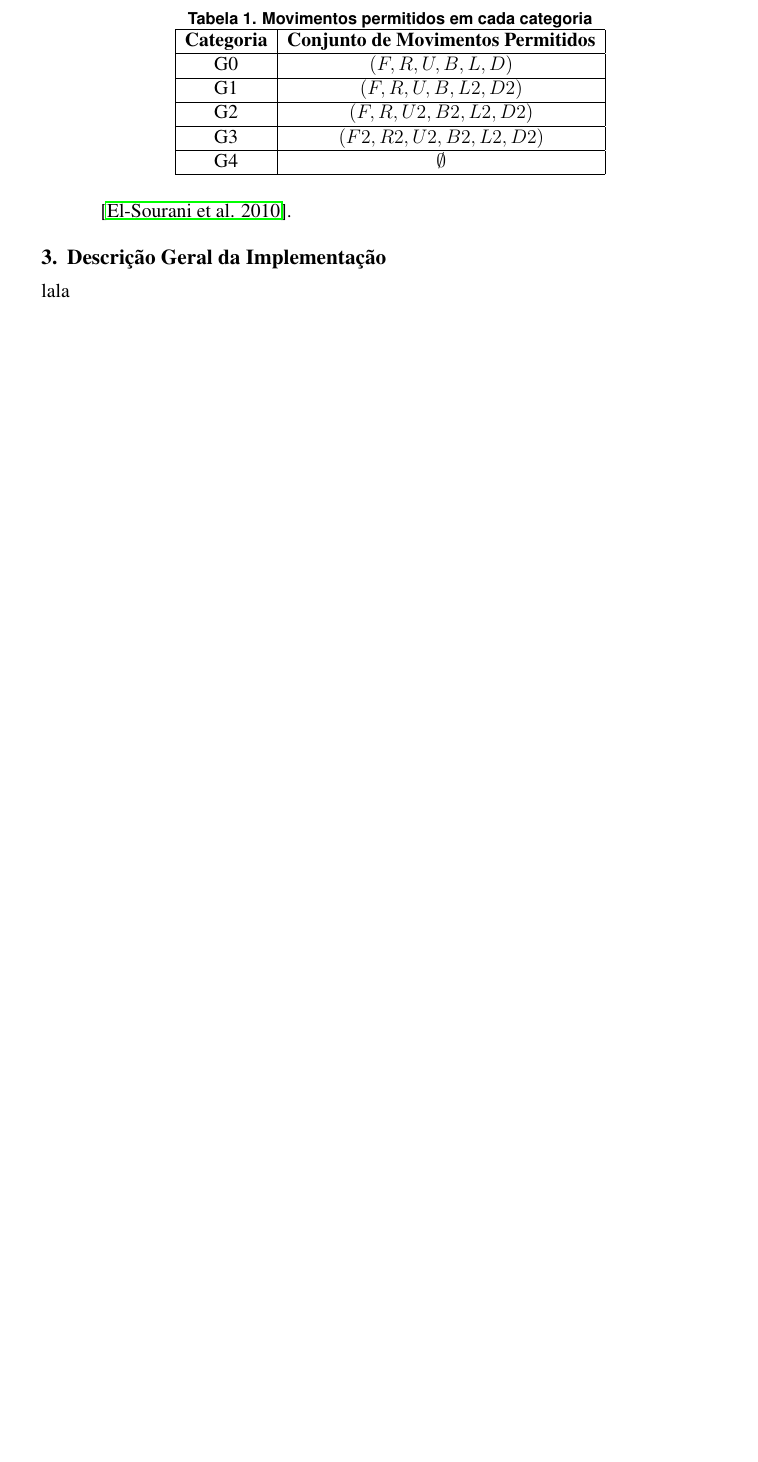
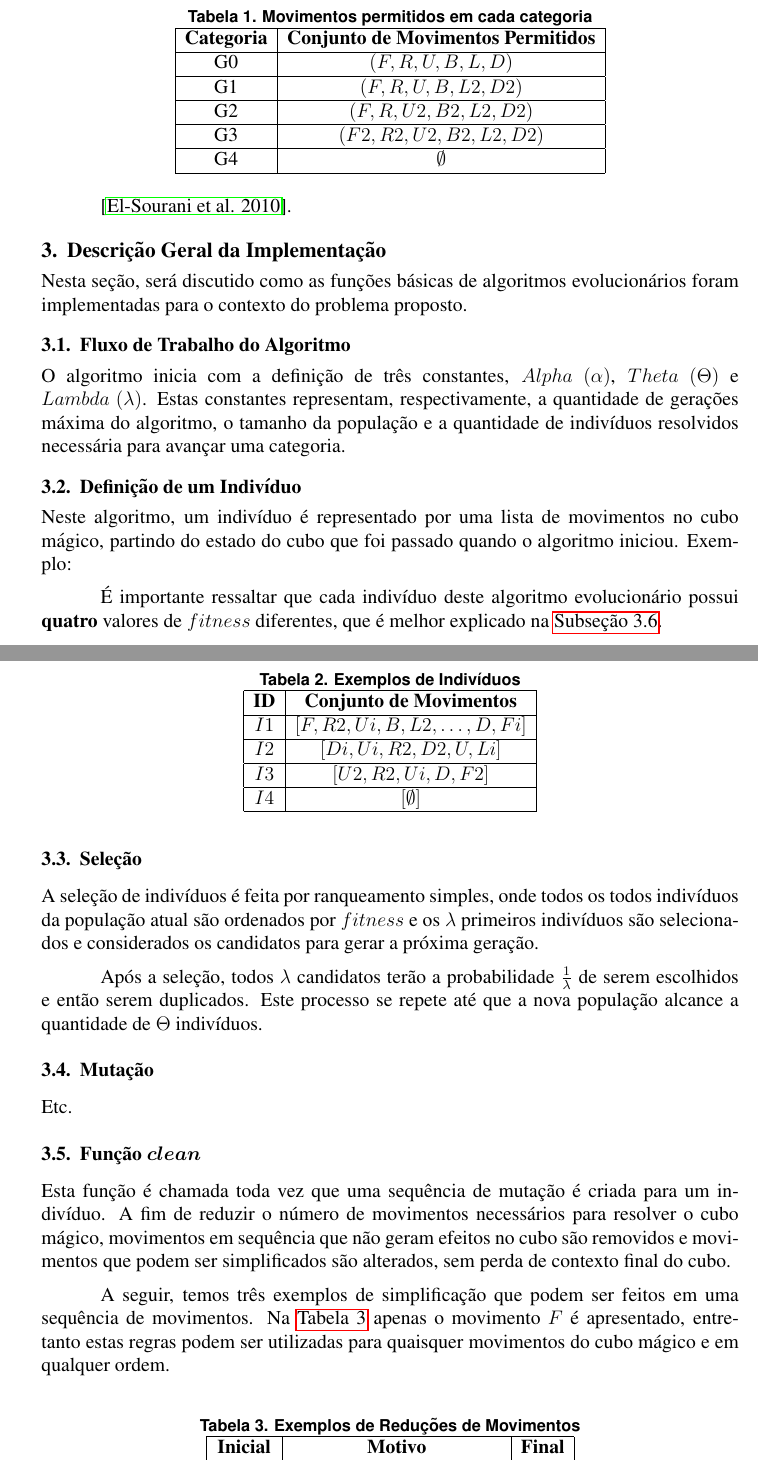
Before and after one commit to gabrielbiasi/evolutionary-rubiks-cube, a LaTeX document (relatorio/tp-natural.tex): part of page 2 of 2 before the commit and two parts of pages 2 and 3 of 4 after it, the two joined at a grey line, cut so that both start at the same text, the shorter picture padded with empty space. Compiled offline with pdfLaTeX.

Commit message:
new files 2

```diff
--- a/relatorio/tp-natural.tex
+++ b/relatorio/tp-natural.tex
@@ -62,7 +77,52 @@ Av. Antônio Carlos, 6627 -- Pampulha -- Belo Horizonte -- MG
       \end{tabular}
   \end{table}
 
-  \cite{thistlethwaite}.
+  \cite{thistlethwaiteES}.
 
 \section{Descrição Geral da Implementação}
-  lala
+  Nesta seção, será discutido como as funções básicas de algoritmos evolucionários foram implementadas para o contexto do problema proposto.
+
+  \subsection{Fluxo de Trabalho do Algoritmo}
+    O algoritmo inicia com a definição de três constantes, $Alpha\ (\alpha)$, $Theta\ (\Theta)$ e $Lambda\ (\lambda)$. Estas constantes representam, respectivamente, a quantidade de gerações máxima do algoritmo, o tamanho da população e a quantidade de indivíduos resolvidos necessária para avançar uma categoria.
+
+  \subsection{Definição de um Indivíduo}
+    Neste algoritmo, um indivíduo é representado por uma lista de movimentos no cubo mágico, partindo do estado do cubo que foi passado quando o algoritmo iniciou. Exemplo:
+
+      \begin{table}[ht]
+      \centering
+      \caption{Exemplos de Indivíduos}
+      \begin{tabular}{|c|c|}
+        \hline
+        \textbf{ID} & \textbf{Conjunto de Movimentos}             \\ \hline
+            $I1$             &  $[F, R2, Ui, B, L2,\dots, D, Fi]$ \\ \hline
+            $I2$             &  $[Di, Ui, R2, D2, U, Li]$         \\ \hline
+            $I3$             &  $[U2, R2, Ui, D, F2]$             \\ \hline
+            $I4$             &  $[\emptyset]$                     \\ \hline
+      \end{tabular}
+      \end{table}
+
+    É importante ressaltar que cada indivíduo deste algoritmo evolucionário possui \textbf{quatro} valores de $fitness$ diferentes, que é melhor explicado na \autoref{fit}.
+
+
+  \subsection{Seleção}
+    A seleção de indivíduos é feita por ranqueamento simples, onde todos os todos indivíduos da população atual são ordenados por $fitness$ e os $\lambda$ primeiros indivíduos
+    são selecionados e considerados os candidatos para gerar a próxima geração.
+
+    Após a seleção, todos $\lambda$ candidatos terão a probabilidade $\frac{1}{\lambda}$ de serem escolhidos e então serem duplicados. Este processo se repete até que a nova população alcance a quantidade de $\Theta$ indivíduos.
+
+
+  \subsection{Mutação}
+    Etc.
+
+
+  \subsection{Função $clean$} \label{clean}
+    Esta função é chamada toda vez que uma sequência de mutação é criada para um indivíduo. A fim de reduzir o número de movimentos necessários para resolver o cubo mágico, movimentos em sequência que não geram efeitos no cubo são removidos e movimentos que podem ser simplificados são alterados, sem perda de contexto final do cubo.
+
+    A seguir, temos três exemplos de simplificação que podem ser feitos em uma sequência de movimentos. Na \autoref{tab_clean} apenas o movimento $F$ é apresentado, entretanto estas regras podem ser utilizadas para quaisquer movimentos do cubo mágico e em qualquer ordem.
+
+    \begin{table}[ht]
+      \centering
+      \caption{Exemplos de Reduções de Movimentos} \label{tab_clean}
+      \begin{tabular}{|c|c|c|}
+        \hline
+        \textbf{Inicial} & \textbf{Motivo}              & \textbf{Final}    \\ \hline
```
Also changed, not shown: relatorio/ref.bib (+9 -1 lines), relatorio/tp-natural.pdf, relatorio/tp-natural.tex (27 more changed lines), 3 other files.
